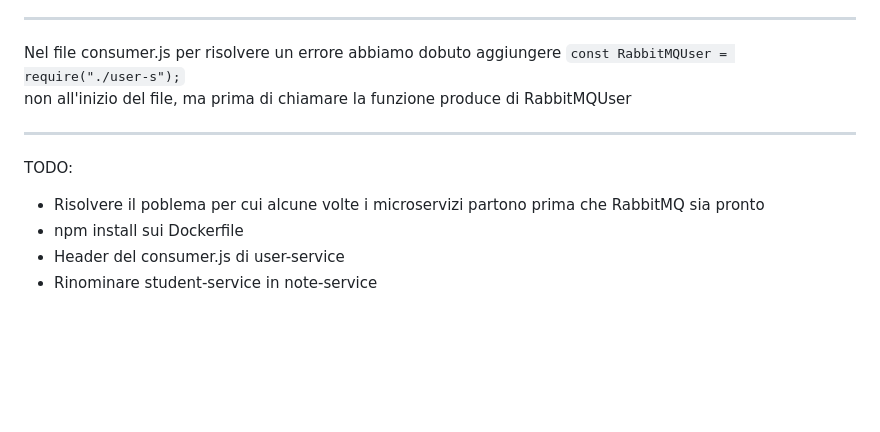
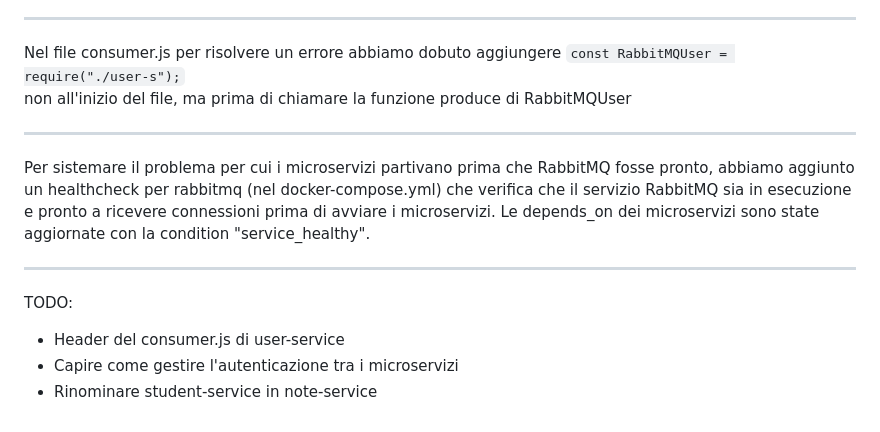
Before and after one commit to chiara01712/1988552_SPARK, a Markdown page: README.md, the part around the change. Rendered like a GitHub page; blank space fills up the shorter version.

```diff
--- a/README.md
+++ b/README.md
@@ -72,8 +72,11 @@ non all'inizio del file, ma prima di chiamare la funzione produce di RabbitMQUse
 
 -----------------------
 
+Per sistemare il problema per cui i microservizi partivano prima che RabbitMQ fosse pronto, abbiamo aggiunto un healthcheck per rabbitmq (nel docker-compose.yml) che verifica che il servizio RabbitMQ sia in esecuzione e pronto a ricevere connessioni prima di avviare i microservizi. Le depends_on dei microservizi sono state aggiornate con la condition "service_healthy".
+
+-----------------------
 TODO:
-- Risolvere il poblema per cui alcune volte i microservizi partono prima che RabbitMQ sia pronto
-- npm install sui Dockerfile
+
 - Header del consumer.js di user-service
+- Capire come gestire l'autenticazione tra i microservizi
 - Rinominare student-service in note-service
```
